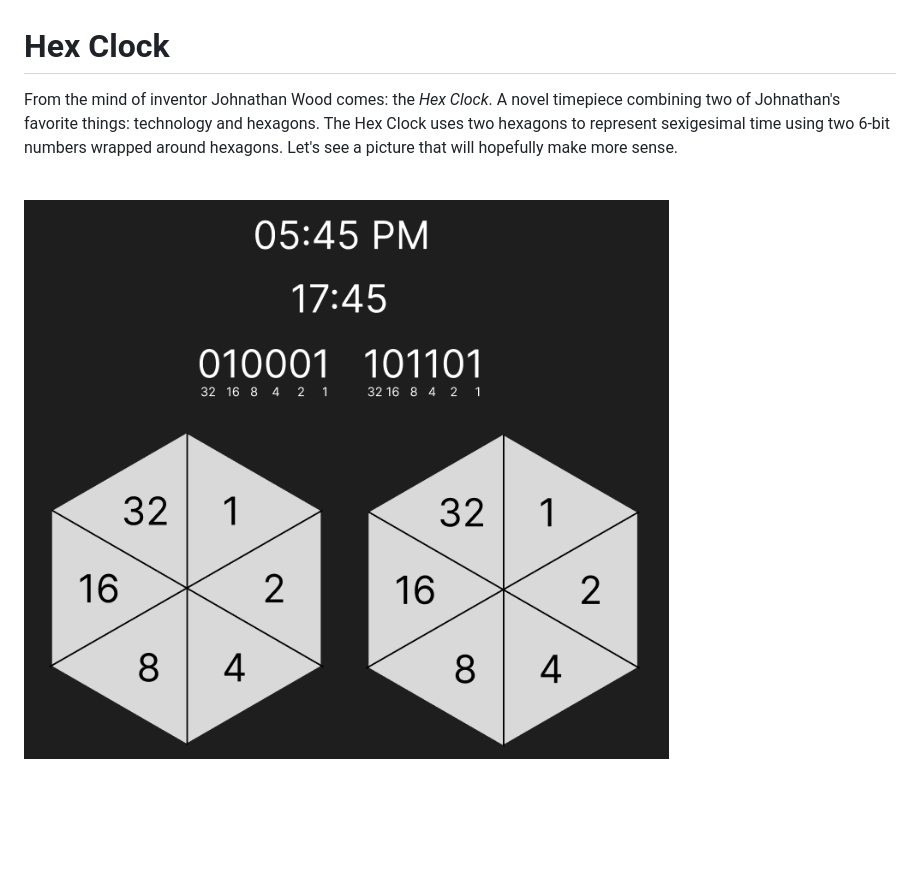
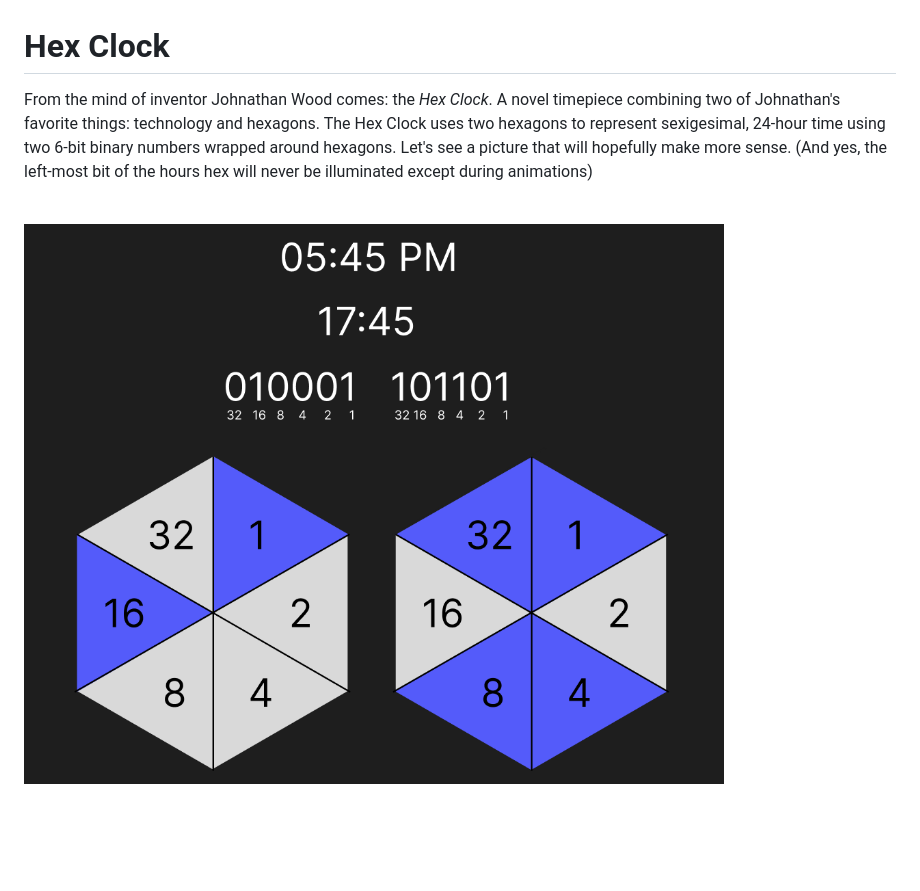
Before and after one commit to MasonStooksbury/Hex-Clock, a Markdown page: README.md, the part around the change. Rendered like a GitHub page; pictures changed too: Pictures/clock-explanation.png.

Commit message:
Added new picture, README changes

```diff
--- a/README.md
+++ b/README.md
@@ -1,6 +1,6 @@
 # Hex Clock
 
-From the mind of inventor Johnathan Wood comes: the *Hex Clock*. A novel timepiece combining two of Johnathan's favorite things: technology and hexagons. The Hex Clock uses two hexagons to represent sexigesimal time using two 6-bit numbers wrapped around hexagons. Let's see a picture that will hopefully make more sense.
+From the mind of inventor Johnathan Wood comes: the *Hex Clock*. A novel timepiece combining two of Johnathan's favorite things: technology and hexagons. The Hex Clock uses two hexagons to represent sexigesimal, 24-hour time using two 6-bit binary numbers wrapped around hexagons. Let's see a picture that will hopefully make more sense. (And yes, the left-most bit of the hours hex will never be illuminated except during animations)
 
 <br>
 
```
